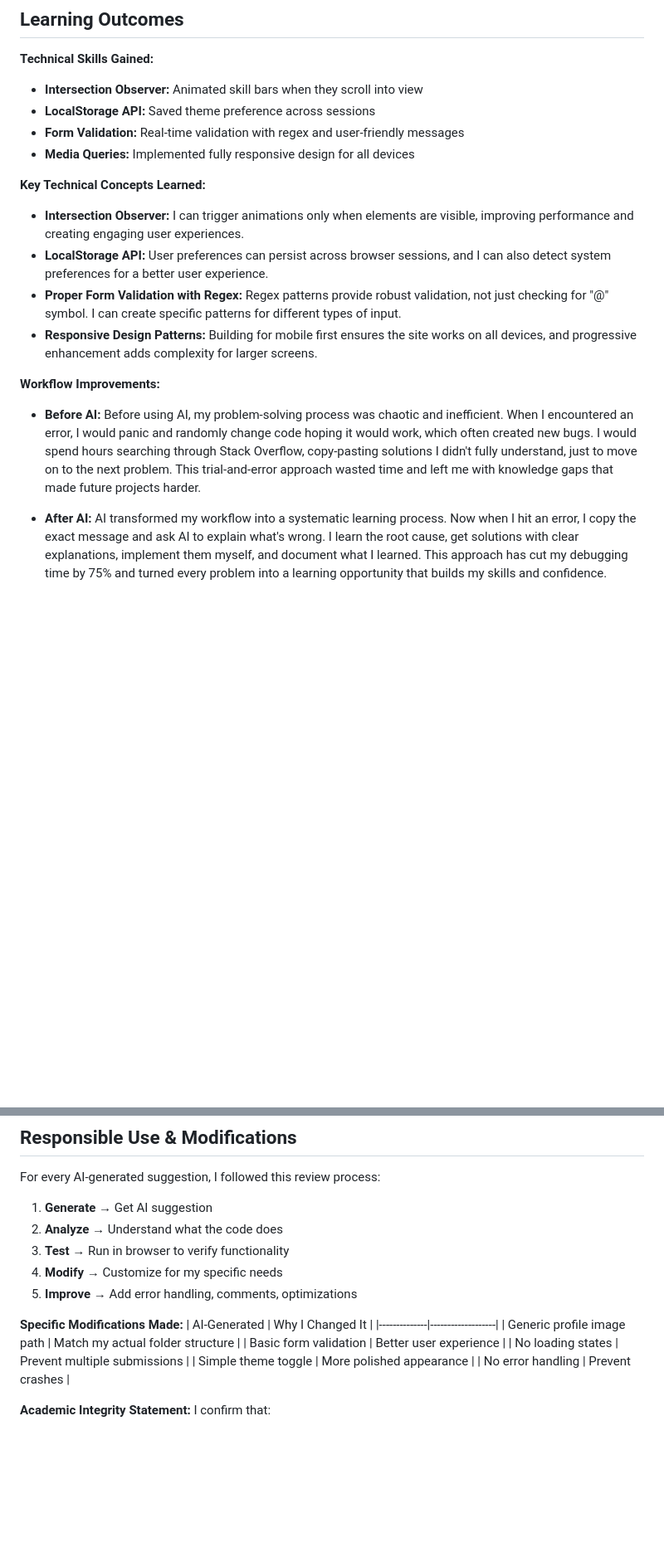
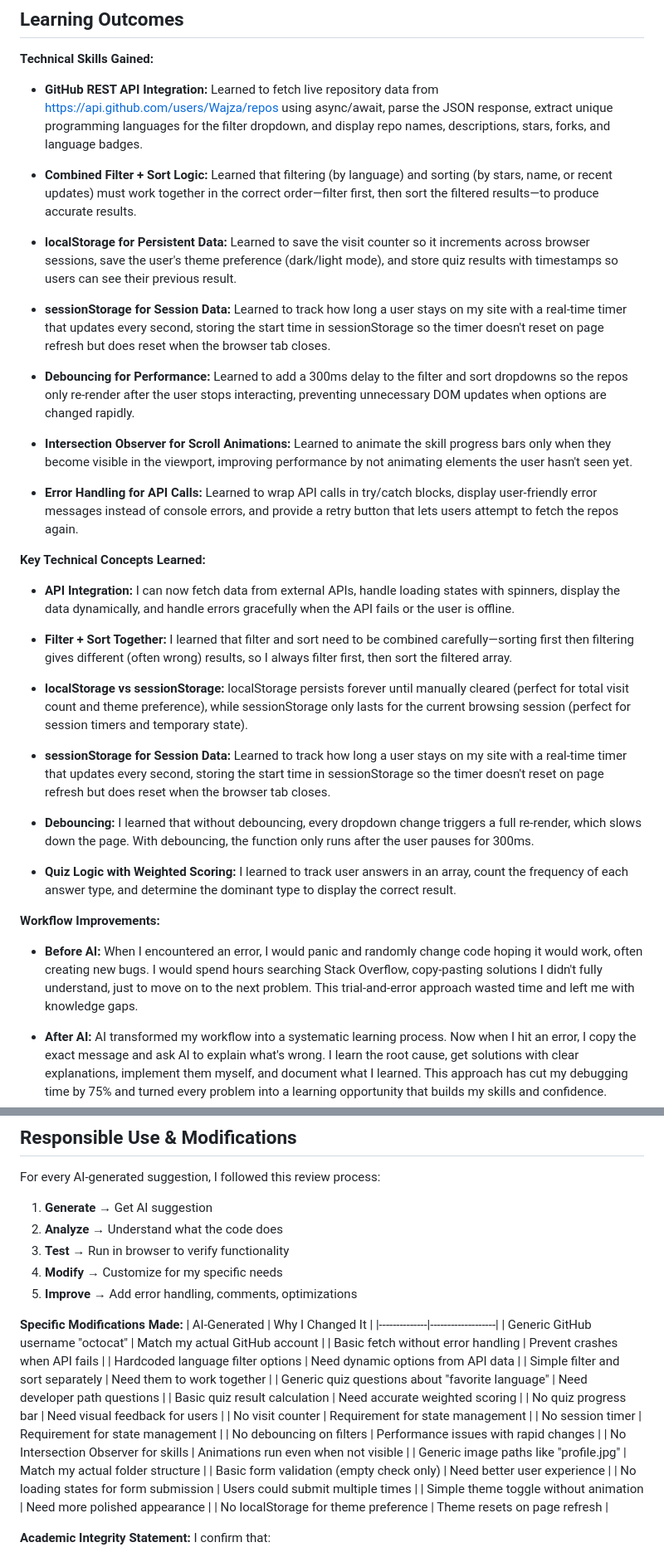
Before and after one commit to Wajza/202262140-WajdAlghamdi-assignment3, a Markdown page: docs/ai-usage-report.md, 2 parts joined by grey strips. Shown at 83% size. Rendered like a GitHub page; blank space fills up the shorter version.

```diff
--- a/docs/ai-usage-report.md
+++ b/docs/ai-usage-report.md
@@ -33,21 +47,37 @@
 ## Learning Outcomes
 
 **Technical Skills Gained:**
-- **Intersection Observer:** Animated skill bars when they scroll into view
-- **LocalStorage API:** Saved theme preference across sessions
-- **Form Validation:** Real-time validation with regex and user-friendly messages
-- **Media Queries:** Implemented fully responsive design for all devices
+- **GitHub REST API Integration:** Learned to fetch live repository data from https://api.github.com/users/Wajza/repos using async/await, parse the JSON response, extract unique programming languages for the filter dropdown, and display repo names, descriptions, stars, forks, and language badges.
+
+- **Combined Filter + Sort Logic:** Learned that filtering (by language) and sorting (by stars, name, or recent updates) must work together in the correct order—filter first, then sort the filtered results—to produce accurate results.
+
+- **localStorage for Persistent Data:** Learned to save the visit counter so it increments across browser sessions, save the user's theme preference (dark/light mode), and store quiz results with timestamps so users can see their previous result.
+
+- **sessionStorage for Session Data:** Learned to track how long a user stays on my site with a real-time timer that updates every second, storing the start time in sessionStorage so the timer doesn't reset on page refresh but does reset when the browser tab closes.
+
+- **Debouncing for Performance:** Learned to add a 300ms delay to the filter and sort dropdowns so the repos only re-render after the user stops interacting, preventing unnecessary DOM updates when options are changed rapidly.
+
+- **Intersection Observer for Scroll Animations:** Learned to animate the skill progress bars only when they become visible in the viewport, improving performance by not animating elements the user hasn't seen yet.
+
+- **Error Handling for API Calls:** Learned to wrap API calls in try/catch blocks, display user-friendly error messages instead of console errors, and provide a retry button that lets users attempt to fetch the repos again.
 
 **Key Technical Concepts Learned:**
-- **Intersection Observer:** I can trigger animations only when elements are visible, improving performance and creating engaging user experiences.
-- **LocalStorage API:** User preferences can persist across browser sessions, and I can also detect system preferences for a better user experience.
-- **Proper Form Validation with Regex:** Regex patterns provide robust validation, not just checking for "@" symbol. I can create specific patterns for different types of input.
-- **Responsive Design Patterns:** Building for mobile first ensures the site works on all devices, and progressive enhancement adds complexity for larger screens.
+- **API Integration:** I can now fetch data from external APIs, handle loading states with spinners, display the data dynamically, and handle errors gracefully when the API fails or the user is offline.
+
+- **Filter + Sort Together:** I learned that filter and sort need to be combined carefully—sorting first then filtering gives different (often wrong) results, so I always filter first, then sort the filtered array.
+
+- **localStorage vs sessionStorage:** localStorage persists forever until manually cleared (perfect for total visit count and theme preference), while sessionStorage only lasts for the current browsing session (perfect for session timers and temporary state).
+
+- **sessionStorage for Session Data:** Learned to track how long a user stays on my site with a real-time timer that updates every second, storing the start time in sessionStorage so the timer doesn't reset on page refresh but does reset when the browser tab closes.
+
+- **Debouncing:** I learned that without debouncing, every dropdown change triggers a full re-render, which slows down the page. With debouncing, the function only runs after the user pauses for 300ms.
+
+- **Quiz Logic with Weighted Scoring:** I learned to track user answers in an array, count the frequency of each answer type, and determine the dominant type to display the correct result.
 
 **Workflow Improvements:**
 
 - **Before AI:**
-Before using AI, my problem-solving process was chaotic and inefficient. When I encountered an error, I would panic and randomly change code hoping it would work, which often created new bugs. I would spend hours searching through Stack Overflow, copy-pasting solutions I didn't fully understand, just to move on to the next problem. This trial-and-error approach wasted time and left me with knowledge gaps that made future projects harder.
+When I encountered an error, I would panic and randomly change code hoping it would work, often creating new bugs. I would spend hours searching Stack Overflow, copy-pasting solutions I didn't fully understand, just to move on to the next problem. This trial-and-error approach wasted time and left me with knowledge gaps.
 
 - **After AI:**
 AI transformed my workflow into a systematic learning process. Now when I hit an error, I copy the exact message and ask AI to explain what's wrong. I learn the root cause, get solutions with clear explanations, implement them myself, and document what I learned. This approach has cut my debugging time by 75% and turned every problem into a learning opportunity that builds my skills and confidence.
@@ -66,11 +96,22 @@ For every AI-generated suggestion, I followed this review process:
 **Specific Modifications Made:**
 | AI-Generated | Why I Changed It |
 |--------------|-------------------|
-| Generic profile image path | Match my actual folder structure |
-| Basic form validation | Better user experience |
-| No loading states | Prevent multiple submissions |
-| Simple theme toggle | More polished appearance |
-| No error handling | Prevent crashes |
+| Generic GitHub username "octocat" | Match my actual GitHub account |
+| Basic fetch without error handling | Prevent crashes when API fails |
+| Hardcoded language filter options | Need dynamic options from API data |
+| Simple filter and sort separately | 	Need them to work together |
+| Generic quiz questions about "favorite language" | Need developer path questions |
+| Basic quiz result calculation | Need accurate weighted scoring |
+| No quiz progress bar | Need visual feedback for users |
+| No visit counter | Requirement for state management |
+| No session timer | Requirement for state management |
+| No debouncing on filters | Performance issues with rapid changes |
+| No Intersection Observer for skills | Animations run even when not visible |
+| Generic image paths like "profile.jpg" | Match my actual folder structure |
+| Basic form validation (empty check only) | Need better user experience |
+| No loading states for form submission | Users could submit multiple times |
+| Simple theme toggle without animation | Need more polished appearance |
+| No localStorage for theme preference | Theme resets on page refresh |
 
 **Academic Integrity Statement:**
 I confirm that:
```
Also changed, not shown: other parts of docs/ai-usage-report.md (+28 -14 lines).
